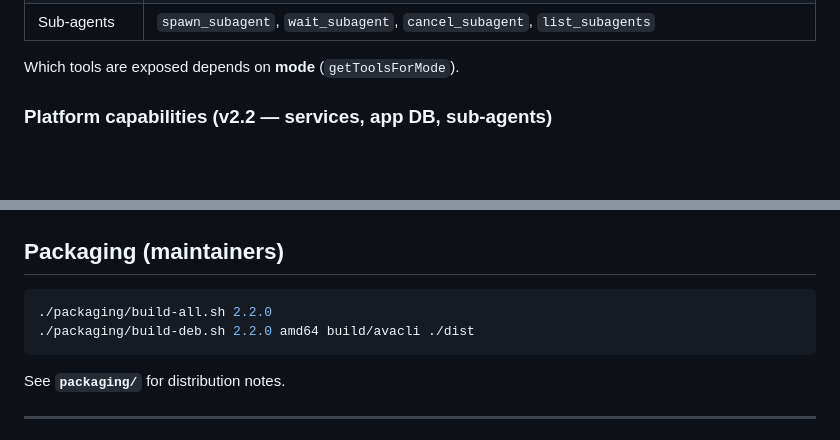
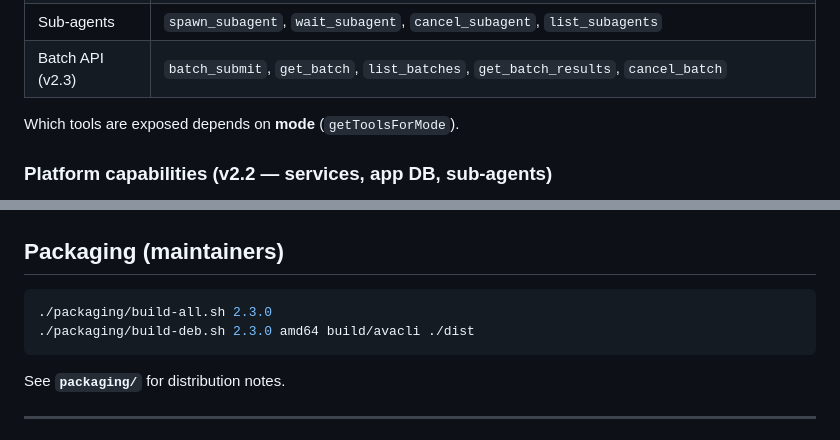
Before and after one commit to iBerry420/acos, a Markdown page: README.md, 2 parts joined by grey strips. GitHub-like rendering; blank space fills up the shorter version.

````diff
--- a/README.md
+++ b/README.md
@@ -79,6 +79,7 @@ Registered in **`ToolRegistry::registerAll`**:
 | Apps | `create_app`, `edit_app_file`, `list_apps`, `app_token`, `app_db_execute`, `app_db_set_cap` |
 | Services | `create_service`, `manage_service`, `delete_service`, `list_services`, `tail_service_logs` |
 | Sub-agents | `spawn_subagent`, `wait_subagent`, `cancel_subagent`, `list_subagents` |
+| Batch API (v2.3) | `batch_submit`, `get_batch`, `list_batches`, `get_batch_results`, `cancel_batch` |
 
 Which tools are exposed depends on **mode** (`getToolsForMode`).
 
@@ -283,8 +299,8 @@ If you ship a binary next to **`install.sh`**, that script can install to `/usr/
 ## Packaging (maintainers)
 
 ```bash
-./packaging/build-all.sh 2.2.0
-./packaging/build-deb.sh 2.2.0 amd64 build/avacli ./dist
+./packaging/build-all.sh 2.3.0
+./packaging/build-deb.sh 2.3.0 amd64 build/avacli ./dist
 ```
 
 See **`packaging/`** for distribution notes.
````
Also changed, not shown: other parts of README.md (+15 -0 lines).
